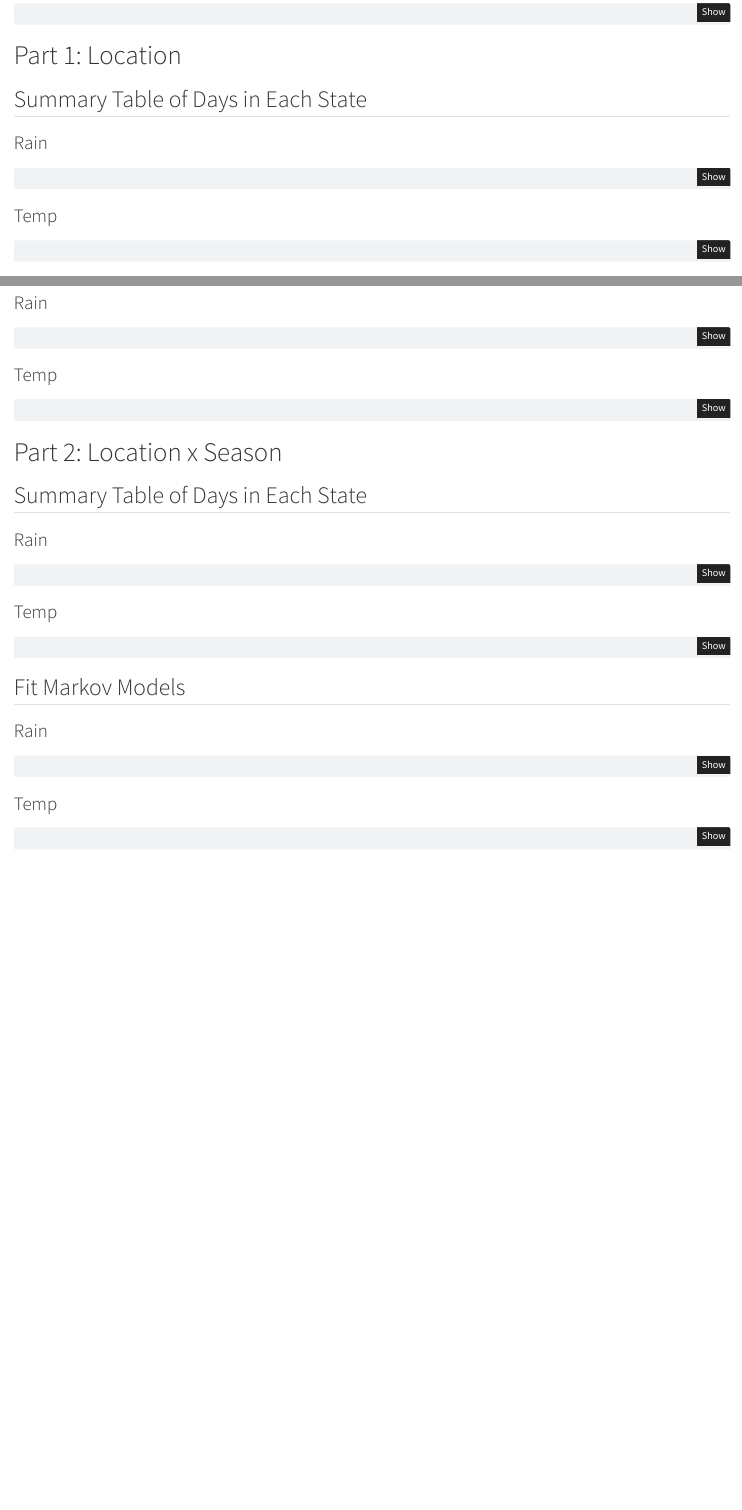
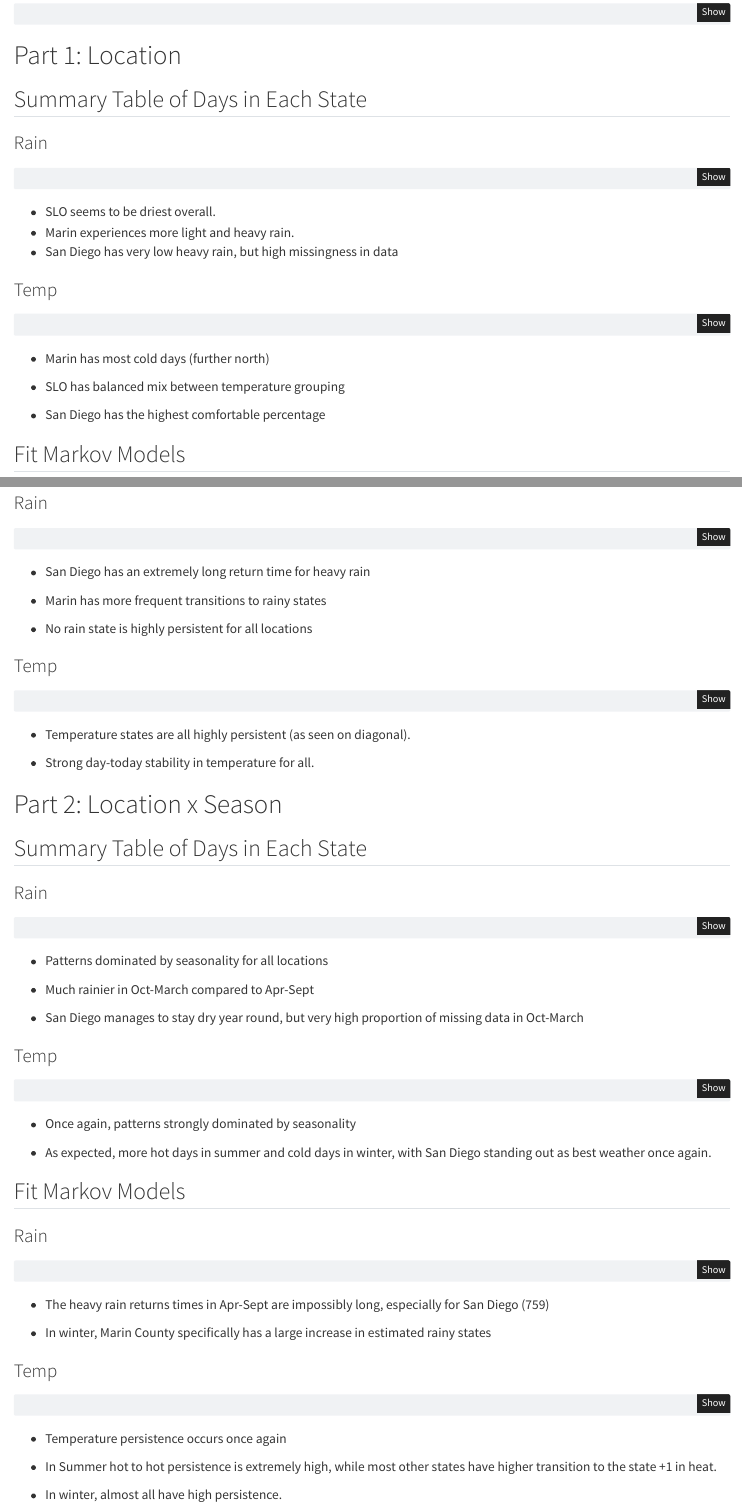
Before and after one commit to rjimenezdata/STAT545MP1, a Quarto document (MP1.qmd): the page in a window 1100 px wide, from 430 px down, and a second part further down, joined at a grey line. Rendered offline with R 4.5, knitr and Pandoc in place of Quarto, with nearby package versions; the code chunks are not run, so their results and figures are left out.

Commit message:
Mini interps

````diff
--- a/MP1.qmd
+++ b/MP1.qmd
@@ -260,6 +260,10 @@ rain_props_loc %>%
   theme_minimal(base_size = 12)
 ```
 
+-   SLO seems to be driest overall.
+-   Marin experiences more light and heavy rain.
+-   San Diego has very low heavy rain, but high missingness in data
+
 ### Temp
 
 ```{r}
@@ -276,6 +280,12 @@ temp_props_loc %>%
   theme_minimal(base_size = 12)
 ```
 
+-   Marin has most cold days (further north)
+
+-   SLO has balanced mix between temperature grouping
+
+-   San Diego has the highest comfortable percentage
+
 ## Fit Markov Models
 
 ### Rain
@@ -285,6 +295,13 @@ out <- markov_report("rain", c("location"))
 out$table
 out$plot
 ```
+
+-   San Diego has an extremely long return time for heavy rain
+
+-   Marin has more frequent transitions to rainy states
+
+-   No rain state is highly persistent for all locations
+
 ### Temp
 
 ```{r}
@@ -292,6 +309,10 @@ out <- markov_report("temp", c("location"))
 out$table
 out$plot
 ```
+
+-   Temperature states are all highly persistent (as seen on diagonal).
+
+-   Strong day-today stability in temperature for all.
 
 # Part 2: Location x Season
 
@@ -314,6 +335,12 @@ rain_props_loc_season %>%
   theme_minimal(base_size = 12)
 ```
 
+-   Patterns dominated by seasonality for all locations
+
+-   Much rainier in Oct-March compared to Apr-Sept
+
+-   San Diego manages to stay dry year round, but very high proportion of missing data in Oct-March
+
 ### Temp
 
 ```{r}
@@ -331,6 +358,10 @@ temp_props_loc_season %>%
   theme_minimal(base_size = 12)
 ```
 
+-   Once again, patterns strongly dominated by seasonality
+
+-   As expected, more hot days in summer and cold days in winter, with San Diego standing out as best weather once again.
+
 ## Fit Markov Models
 
 ### Rain
@@ -340,6 +371,11 @@ out <- markov_report("rain", c("location", "season"))
 out$table
 out$plot
 ```
+
+-   The heavy rain returns times in Apr-Sept are impossibly long, especially for San Diego (759)
+
+-   In winter, Marin County specifically has a large increase in estimated rainy states
+
 ### Temp
 
 ```{r}
@@ -347,3 +383,9 @@ out <- markov_report("temp", c("location", "season"))
 out$table
 out$plot
 ```
+
+-   Temperature persistence occurs once again
+
+-   In Summer hot to hot persistence is extremely high, while most other states have higher transition to the state +1 in heat.
+
+-   In winter, almost all have high persistence.
````
Also changed, not shown: MP1.html.
